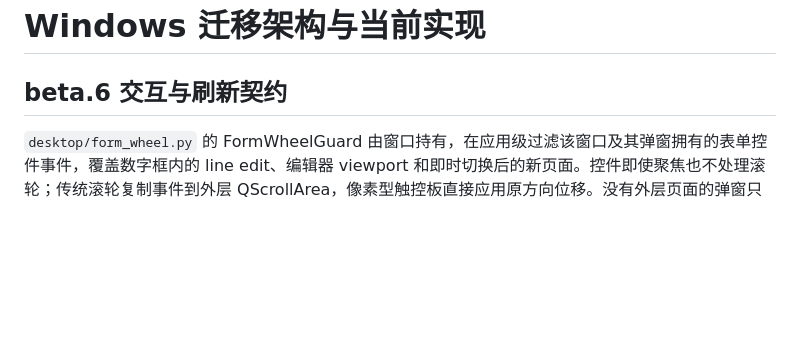
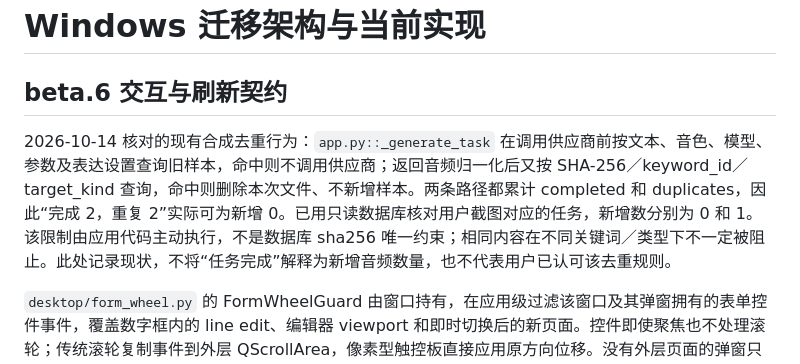
Before and after one commit to wenchenyang874-a11y/tts_2_datasets, a Markdown page: docs/architecture/windows-migration.md, the part around the change. Rendered like a GitHub page; blank space fills up the shorter version.

Commit message:
docs: clarify generation reuse and duplicate sample accounting

```diff
--- a/docs/architecture/windows-migration.md
+++ b/docs/architecture/windows-migration.md
@@ -1,6 +1,8 @@
 # Windows 迁移架构与当前实现
 
 ## beta.6 交互与刷新契约
+
+2026-10-14 核对的现有合成去重行为：`app.py::_generate_task` 在调用供应商前按文本、音色、模型、参数及表达设置查询旧样本，命中则不调用供应商；返回音频归一化后又按 SHA-256／keyword_id／target_kind 查询，命中则删除本次文件、不新增样本。两条路径都累计 completed 和 duplicates，因此“完成 2，重复 2”实际可为新增 0。已用只读数据库核对用户截图对应的任务，新增数分别为 0 和 1。该限制由应用代码主动执行，不是数据库 sha256 唯一约束；相同内容在不同关键词／类型下不一定被阻止。此处记录现状，不将“任务完成”解释为新增音频数量，也不代表用户已认可该去重规则。
 
 `desktop/form_wheel.py` 的 FormWheelGuard 由窗口持有，在应用级过滤该窗口及其弹窗拥有的表单控件事件，覆盖数字框内的 line edit、编辑器 viewport 和即时切换后的新页面。控件即使聚焦也不处理滚轮；传统滚轮复制事件到外层 QScrollArea，像素型触控板直接应用原方向位移。没有外层页面的弹窗只保持值不变。下拉框展开后的列表仍可浏览；只读日志内部滚动不受影响。只设置焦点策略会漏掉已经聚焦的控件，单纯吞事件会制造无法滚动的区域。
 
```
